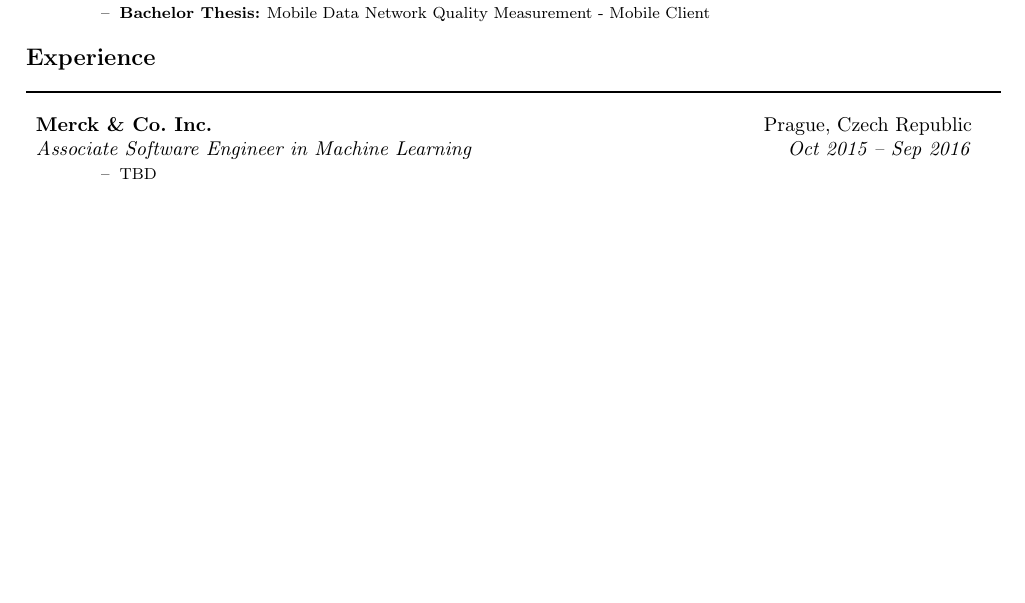
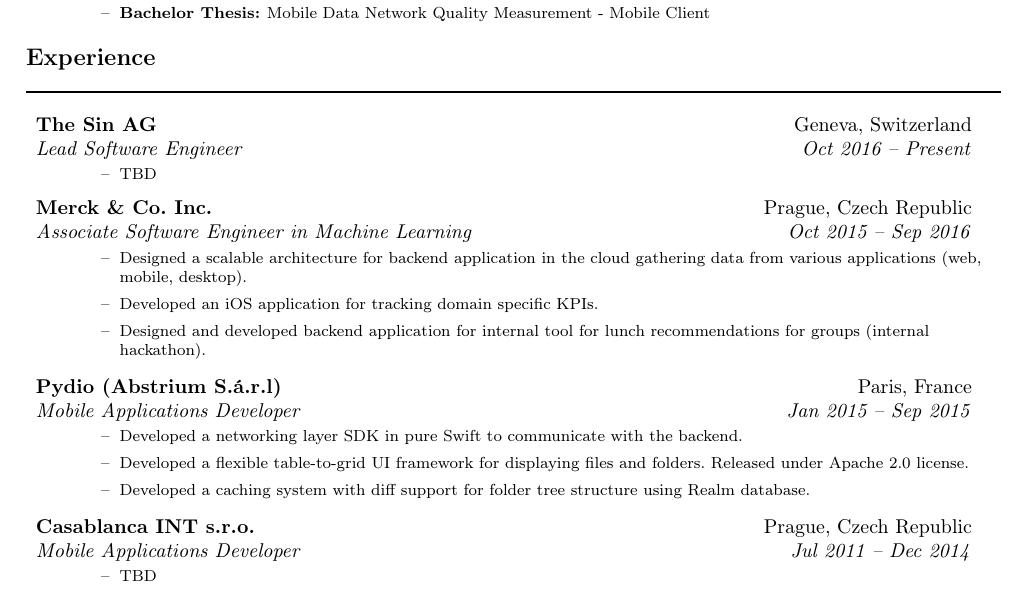
Before and after one commit to svachmic/CurriculumVitae, a LaTeX CV (svachmic_cv.tex, which reads components/experience.tex): part of the page, cut so that both start at the same text, the shorter picture padded with empty space. Compiled offline with pdfLaTeX.

Commit message:
Added experience

```diff
--- a/components/experience.tex
+++ b/components/experience.tex
@@ -2,8 +2,39 @@
 
 \begin{description}
     \item
+        \ressubheading{\href{https://www.originalsin.me}{The Sin AG}}{Geneva, Switzerland}
+            {Lead Software Engineer}{Oct 2016 -- Present}
+            { \footnotesize
+            \begin{itemize}
+                \resitem[--]{TBD}
+            \end{itemize}
+            }
+
+    \item
         \ressubheading{\href{https://www.msdit.cz}{Merck \& Co. Inc.}}{Prague, Czech Republic}
             {Associate Software Engineer in Machine Learning}{Oct 2015 -- Sep 2016}
+            { \footnotesize
+            \begin{itemize}
+                \resitem[--]{Designed a scalable architecture for backend application in the cloud gathering data from various applications (web, mobile, desktop).}
+                \resitem[--]{Developed an iOS application for tracking domain specific KPIs.}
+                \resitem[--]{Designed and developed backend application for internal tool for lunch recommendations for groups (internal hackathon).}
+            \end{itemize}
+            }
+
+    \item
+        \ressubheading{\href{https://www.pyd.io}{Pydio (Abstrium S.á.r.l)}}{Paris, France}
+            {Mobile Applications Developer}{Jan 2015 -- Sep 2015}
+            { \footnotesize
+            \begin{itemize}
+                \resitem[--]{Developed a networking layer SDK in pure Swift to communicate with the backend.}
+                \resitem[--]{Developed a flexible table-to-grid UI framework for displaying files and folders. Released under Apache 2.0 license.}
+                \resitem[--]{Developed a caching system with diff support for folder tree structure using Realm database.}
+            \end{itemize}
+            }
+
+    \item
+        \ressubheading{\href{https://www.casablanca.cz}{Casablanca INT s.r.o.}}{Prague, Czech Republic}
+            {Mobile Applications Developer}{Jul 2011 -- Dec 2014}
             { \footnotesize
             \begin{itemize}
                 \resitem[--]{TBD}
```
